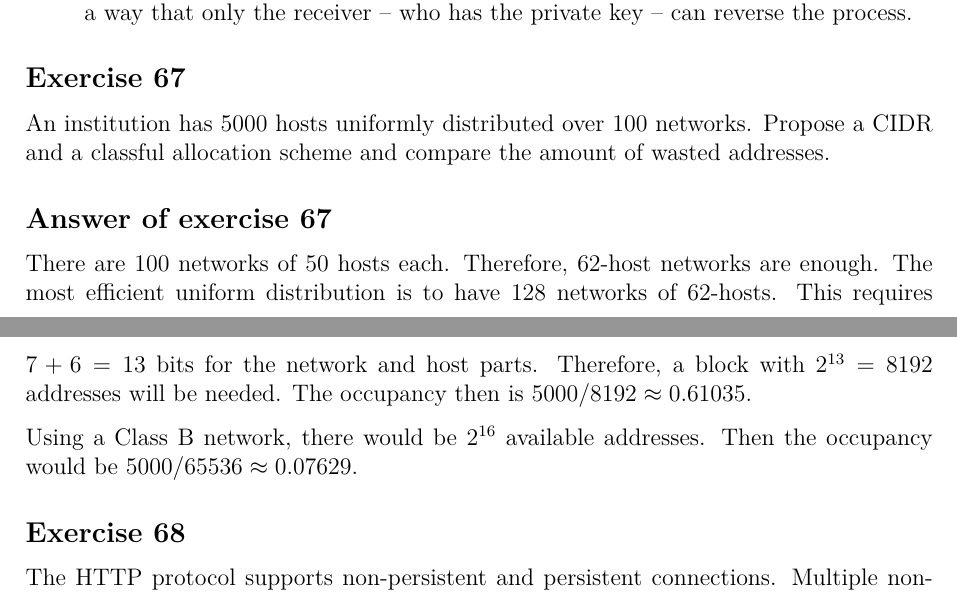
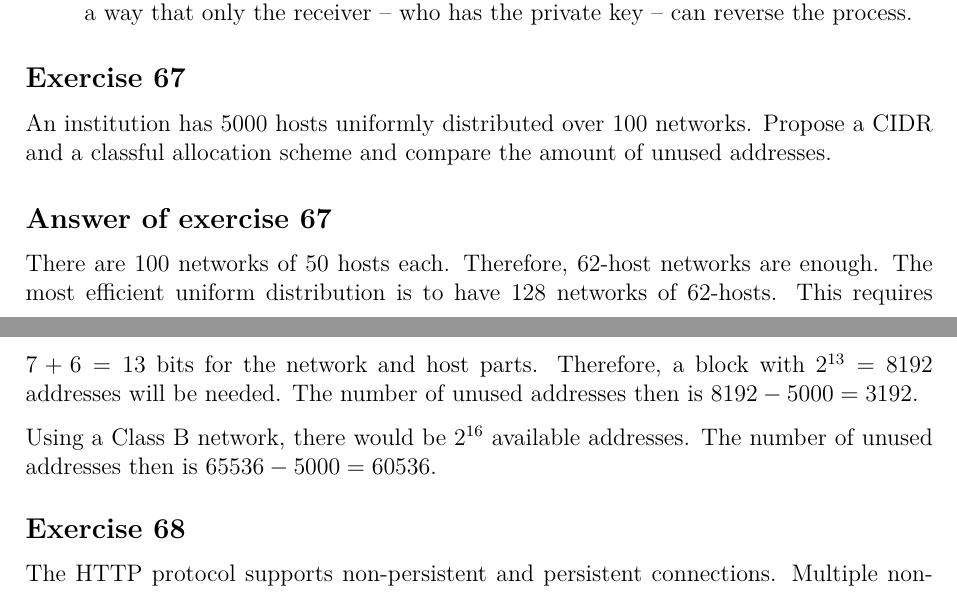
Before and after one commit to bernardosulzbach/notes, a LaTeX thesis (notes.tex, which reads parts/computer-science/computer-networks.tex): two parts of pages 144 and 145 of 163, joined at a grey line, cut so that both start at the same text. Compiled offline with pdfLaTeX; a LaTeX package or settings file that is missing is left out.

Commit message:
Simplified an answer to an exercise

```diff
--- a/parts/computer-science/computer-networks.tex
+++ b/parts/computer-science/computer-networks.tex
@@ -1808,17 +1808,17 @@ When sending a message, the sender will use the receiver's public key to encrypt
 
 \begin{Exercise}
 An institution has 5000 hosts uniformly distributed over 100 networks.
-Propose a CIDR and a classful allocation scheme and compare the amount of wasted addresses.
+Propose a CIDR and a classful allocation scheme and compare the amount of unused addresses.
 \end{Exercise}
 \begin{Answer}
 There are 100 networks of 50 hosts each. Therefore, 62-host networks are enough.
 The most efficient uniform distribution is to have 128 networks of 62-hosts.
 This requires \(7 + 6 = 13\) bits for the network and host parts.
 Therefore, a block with \(2^{13} = 8192\) addresses will be needed.
-The occupancy then is \(5000 / 8192 \approx 0.61035\).
+The number of unused addresses then is \(8192 - 5000 = 3192\).
 
 Using a Class B network, there would be \(2^{16}\) available addresses.
-Then the occupancy would be \(5000 / 65536 \approx 0.07629\).
+The number of unused addresses then is \(65536 - 5000 = 60536\).
 \end{Answer}
 
 \begin{Exercise}
```
